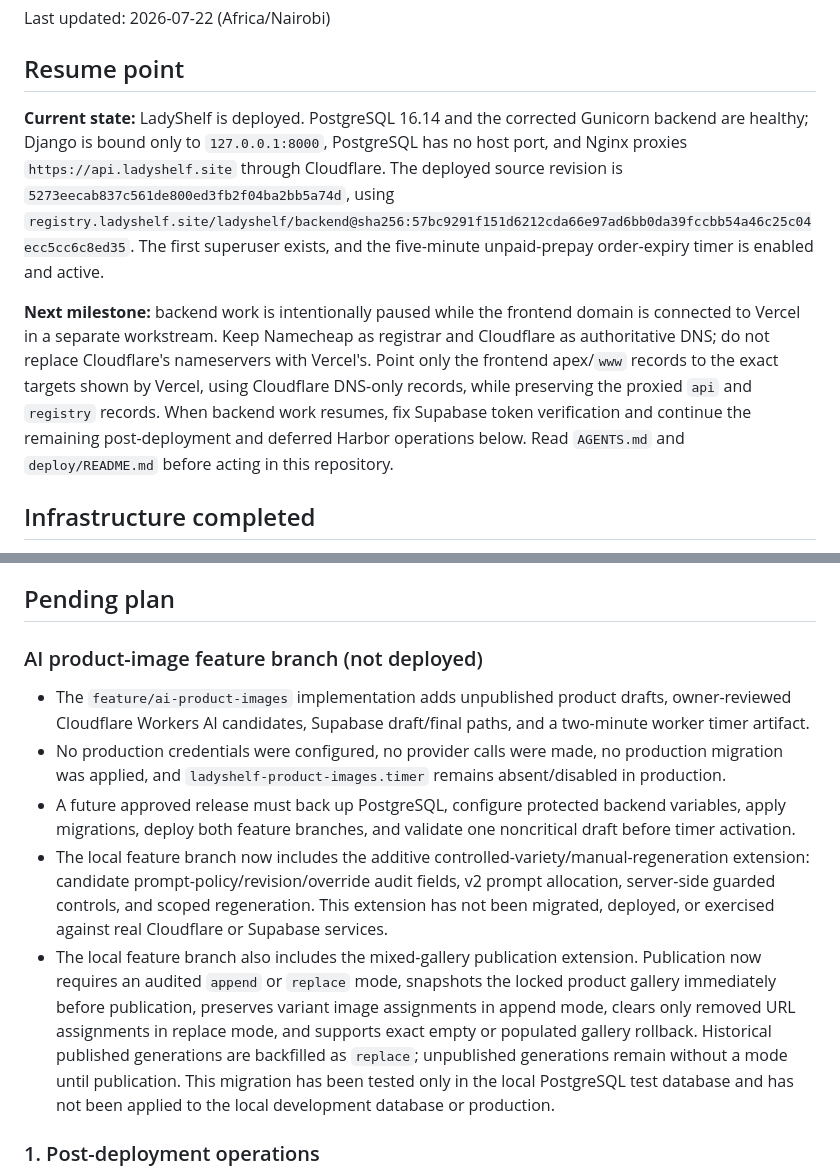
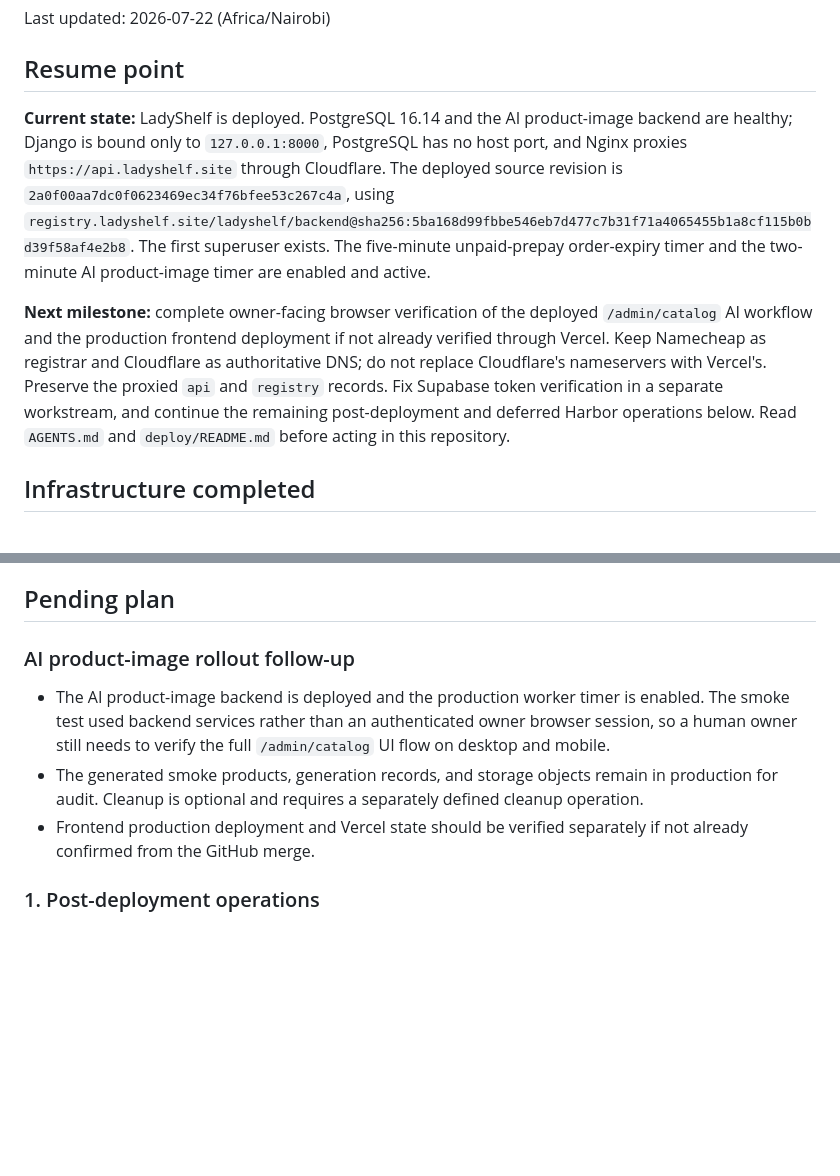
Before and after one commit to gitahievans/ladyshelf-backend, a Markdown page: docs/deployment-handoff.md, 2 parts joined by grey strips. GitHub-like rendering; blank space fills up the shorter version.

Commit message:
Document AI product image production rollout

```diff
--- a/docs/deployment-handoff.md
+++ b/docs/deployment-handoff.md
@@ -4,9 +4,9 @@ Last updated: 2026-07-22 (Africa/Nairobi)
 
 ## Resume point
 
-**Current state:** LadyShelf is deployed. PostgreSQL 16.14 and the corrected Gunicorn backend are healthy; Django is bound only to `127.0.0.1:8000`, PostgreSQL has no host port, and Nginx proxies `https://api.ladyshelf.site` through Cloudflare. The deployed source revision is `5273eecab837c561de800ed3fb2f04ba2bb5a74d`, using `registry.ladyshelf.site/ladyshelf/backend@sha256:57bc9291f151d6212cda66e97ad6bb0da39fccbb54a46c25c04ecc5cc6c8ed35`. The first superuser exists, and the five-minute unpaid-prepay order-expiry timer is enabled and active.
+**Current state:** LadyShelf is deployed. PostgreSQL 16.14 and the AI product-image backend are healthy; Django is bound only to `127.0.0.1:8000`, PostgreSQL has no host port, and Nginx proxies `https://api.ladyshelf.site` through Cloudflare. The deployed source revision is `2a0f00aa7dc0f0623469ec34f76bfee53c267c4a`, using `registry.ladyshelf.site/ladyshelf/backend@sha256:5ba168d99fbbe546eb7d477c7b31f71a4065455b1a8cf115b0bd39f58af4e2b8`. The first superuser exists. The five-minute unpaid-prepay order-expiry timer and the two-minute AI product-image timer are enabled and active.
 
-**Next milestone:** backend work is intentionally paused while the frontend domain is connected to Vercel in a separate workstream. Keep Namecheap as registrar and Cloudflare as authoritative DNS; do not replace Cloudflare's nameservers with Vercel's. Point only the frontend apex/`www` records to the exact targets shown by Vercel, using Cloudflare DNS-only records, while preserving the proxied `api` and `registry` records. When backend work resumes, fix Supabase token verification and continue the remaining post-deployment and deferred Harbor operations below. Read `AGENTS.md` and `deploy/README.md` before acting in this repository.
+**Next milestone:** complete owner-facing browser verification of the deployed `/admin/catalog` AI workflow and the production frontend deployment if not already verified through Vercel. Keep Namecheap as registrar and Cloudflare as authoritative DNS; do not replace Cloudflare's nameservers with Vercel's. Preserve the proxied `api` and `registry` records. Fix Supabase token verification in a separate workstream, and continue the remaining post-deployment and deferred Harbor operations below. Read `AGENTS.md` and `deploy/README.md` before acting in this repository.
 
 ## Infrastructure completed
 
@@ -134,25 +152,11 @@ Operational runbook: [`docs/harbor.md`](harbor.md).
 
 ## Pending plan
 
-### AI product-image feature branch (not deployed)
+### AI product-image rollout follow-up
 
-- The `feature/ai-product-images` implementation adds unpublished product drafts, owner-reviewed
-  Cloudflare Workers AI candidates, Supabase draft/final paths, and a two-minute worker timer artifact.
-- No production credentials were configured, no provider calls were made, no production migration
-  was applied, and `ladyshelf-product-images.timer` remains absent/disabled in production.
-- A future approved release must back up PostgreSQL, configure protected backend variables, apply
-  migrations, deploy both feature branches, and validate one noncritical draft before timer activation.
-- The local feature branch now includes the additive controlled-variety/manual-regeneration extension:
-  candidate prompt-policy/revision/override audit fields, v2 prompt allocation, server-side guarded
-  controls, and scoped regeneration. This extension has not been migrated, deployed, or exercised
-  against real Cloudflare or Supabase services.
-- The local feature branch also includes the mixed-gallery publication extension. Publication now
-  requires an audited `append` or `replace` mode, snapshots the locked product gallery immediately
-  before publication, preserves variant image assignments in append mode, clears only removed URL
-  assignments in replace mode, and supports exact empty or populated gallery rollback. Historical
-  published generations are backfilled as `replace`; unpublished generations remain without a mode
-  until publication. This migration has been tested only in the local PostgreSQL test database and
-  has not been applied to the local development database or production.
+- The AI product-image backend is deployed and the production worker timer is enabled. The smoke test used backend services rather than an authenticated owner browser session, so a human owner still needs to verify the full `/admin/catalog` UI flow on desktop and mobile.
+- The generated smoke products, generation records, and storage objects remain in production for audit. Cleanup is optional and requires a separately defined cleanup operation.
+- Frontend production deployment and Vercel state should be verified separately if not already confirmed from the GitHub merge.
 
 ### 1. Post-deployment operations
 
```
Also changed, not shown: other parts of docs/deployment-handoff.md (+18 -0 lines).
